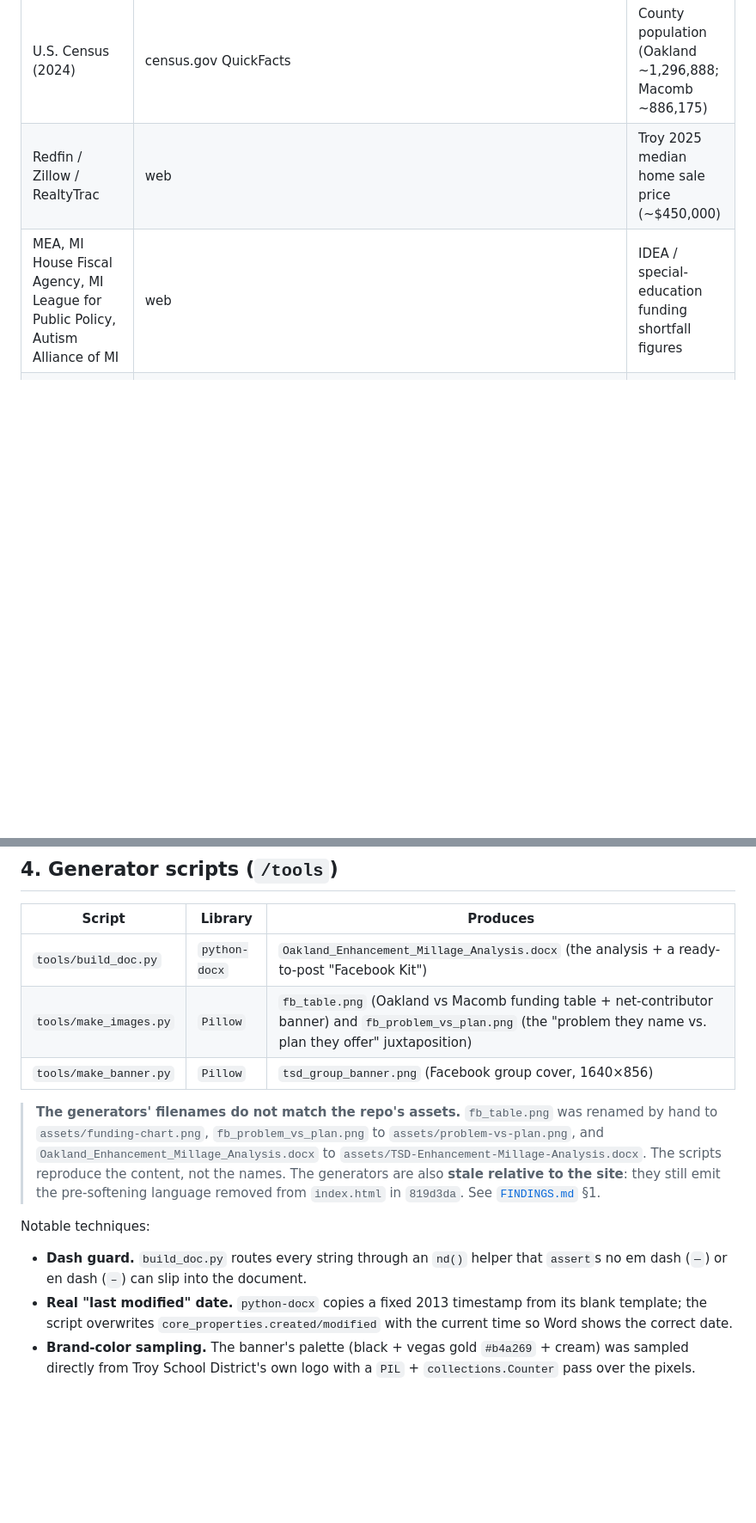
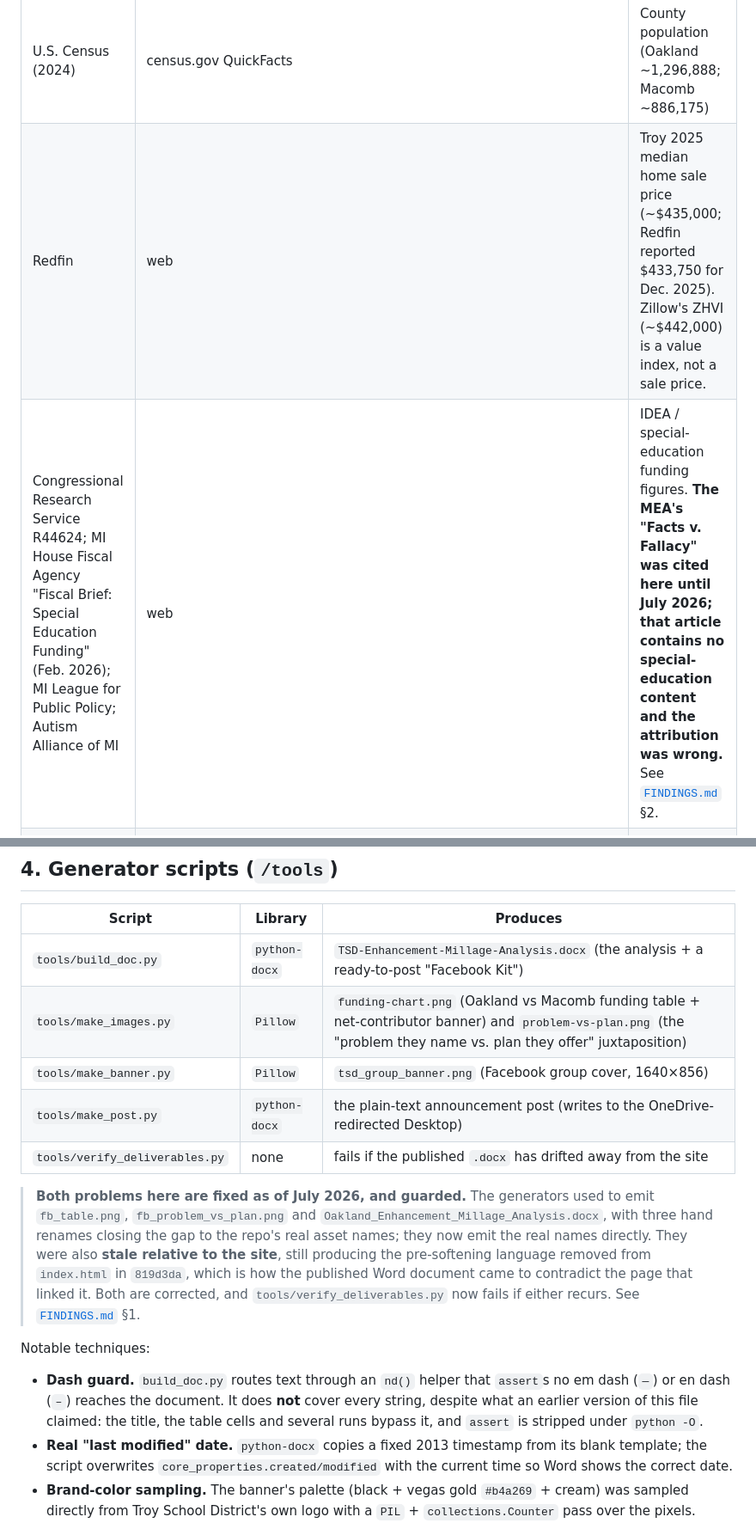
Before and after one commit to akarpo/TSD-EnhancementMillage, a Markdown page: docs/TOOLING.md, 2 parts joined by grey strips. Shown at 86% size. GitHub-like rendering; blank space fills up the shorter version.

```diff
--- a/docs/TOOLING.md
+++ b/docs/TOOLING.md
@@ -28,8 +28,8 @@ the State of Michigan's own files (see [Validation](#validation)).
 | MDE **Financial Information Database (FID)**, Revenue Data, 2024-25 | `2025_CEPI_33_FID_REVENUE_DATA.xlsx`, inside `michigan.gov/cepi/.../MISchoolData/2024-25/2025CEPI_32_33_34_Data.zip` (linked from `mischooldata.org/financial-data-files`) | **ISD-entity** revenue by fund & major class (the piece not in the bulletins) |
 | Michigan **Senate Fiscal Agency**, "State Property Valuations 1970-2025" | `sfa.senate.michigan.gov/Revenue/StateEqualizedPropertyValues.PDF` | **Statewide taxable value** (2024 = $481.5B) |
 | U.S. Census (2024) | census.gov QuickFacts | County population (Oakland ~1,296,888; Macomb ~886,175) |
-| Redfin / Zillow / RealtyTrac | web | Troy 2025 median home sale price (~$450,000) |
-| MEA, MI House Fiscal Agency, MI League for Public Policy, Autism Alliance of MI | web | IDEA / special-education funding shortfall figures |
+| Redfin | web | Troy 2025 median home sale price (~$435,000; Redfin reported $433,750 for Dec. 2025). Zillow's ZHVI (~$442,000) is a value index, not a sale price. |
+| Congressional Research Service R44624; MI House Fiscal Agency "Fiscal Brief: Special Education Funding" (Feb. 2026); MI League for Public Policy; Autism Alliance of MI | web | IDEA / special-education funding figures. **The MEA's "Facts v. Fallacy" was cited here until July 2026; that article contains no special-education content and the attribution was wrong.** See [`FINDINGS.md`](FINDINGS.md) §2. |
 | Troy School District newsletter, June 30, 2026 | recipient email (transcript in `assets/district-email.html`, scrubbed) | The District's own quotes and the six proposed uses |
 | Oakland enhancement campaign | `oaklandenhancementmillage.com` | Proposal terms: 1.5 mills, 6 years, ~$781/pupil |
 
@@ -64,21 +64,25 @@ curl -s -A "$UA" -L "<url>" -o out.file
 
 | Script | Library | Produces |
 |---|---|---|
-| `tools/build_doc.py` | `python-docx` | `Oakland_Enhancement_Millage_Analysis.docx` (the analysis + a ready-to-post "Facebook Kit") |
-| `tools/make_images.py` | `Pillow` | `fb_table.png` (Oakland vs Macomb funding table + net-contributor banner) and `fb_problem_vs_plan.png` (the "problem they name vs. plan they offer" juxtaposition) |
+| `tools/build_doc.py` | `python-docx` | `TSD-Enhancement-Millage-Analysis.docx` (the analysis + a ready-to-post "Facebook Kit") |
+| `tools/make_images.py` | `Pillow` | `funding-chart.png` (Oakland vs Macomb funding table + net-contributor banner) and `problem-vs-plan.png` (the "problem they name vs. plan they offer" juxtaposition) |
 | `tools/make_banner.py` | `Pillow` | `tsd_group_banner.png` (Facebook group cover, 1640×856) |
+| `tools/make_post.py` | `python-docx` | the plain-text announcement post (writes to the OneDrive-redirected Desktop) |
+| `tools/verify_deliverables.py` | none | fails if the published `.docx` has drifted away from the site |
 
-> **The generators' filenames do not match the repo's assets.** `fb_table.png` was renamed
-> by hand to `assets/funding-chart.png`, `fb_problem_vs_plan.png` to
-> `assets/problem-vs-plan.png`, and `Oakland_Enhancement_Millage_Analysis.docx` to
-> `assets/TSD-Enhancement-Millage-Analysis.docx`. The scripts reproduce the content, not
-> the names. The generators are also **stale relative to the site**: they still emit the
-> pre-softening language removed from `index.html` in `819d3da`. See
-> [`FINDINGS.md`](FINDINGS.md) §1.
+> **Both problems here are fixed as of July 2026, and guarded.** The generators used to emit
+> `fb_table.png`, `fb_problem_vs_plan.png` and `Oakland_Enhancement_Millage_Analysis.docx`,
+> with three hand renames closing the gap to the repo's real asset names; they now emit the
+> real names directly. They were also **stale relative to the site**, still producing the
+> pre-softening language removed from `index.html` in `819d3da`, which is how the published
+> Word document came to contradict the page that linked it. Both are corrected, and
+> `tools/verify_deliverables.py` now fails if either recurs. See [`FINDINGS.md`](FINDINGS.md) §1.
 
 Notable techniques:
-- **Dash guard.** `build_doc.py` routes every string through an `nd()` helper that
-  `assert`s no em dash (`—`) or en dash (`–`) can slip into the document.
+- **Dash guard.** `build_doc.py` routes text through an `nd()` helper that `assert`s no em
+  dash (`—`) or en dash (`–`) reaches the document. It does **not** cover every string, despite
+  what an earlier version of this file claimed: the title, the table cells and several runs
+  bypass it, and `assert` is stripped under `python -O`.
 - **Real "last modified" date.** `python-docx` copies a fixed 2013 timestamp from its
   blank template; the script overwrites `core_properties.created/modified` with the
   current time so Word shows the correct date.
```
Also changed, not shown: tools/README.md (+21 -15 lines).
